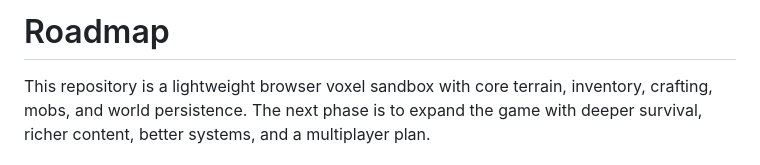
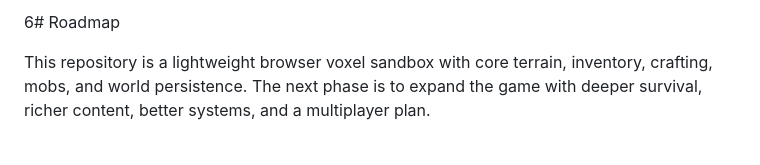
Before and after one commit to ZippyType/minecraft-fable, a Markdown page: ROADMAP.md, the part around the change. Rendered like a GitHub page.

```diff
--- a/ROADMAP.md
+++ b/ROADMAP.md
@@ -1,4 +1,4 @@
-# Roadmap
+6# Roadmap
 
 This repository is a lightweight browser voxel sandbox with core terrain, inventory, crafting, mobs, and world persistence. The next phase is to expand the game with deeper survival, richer content, better systems, and a multiplayer plan.
 
```
